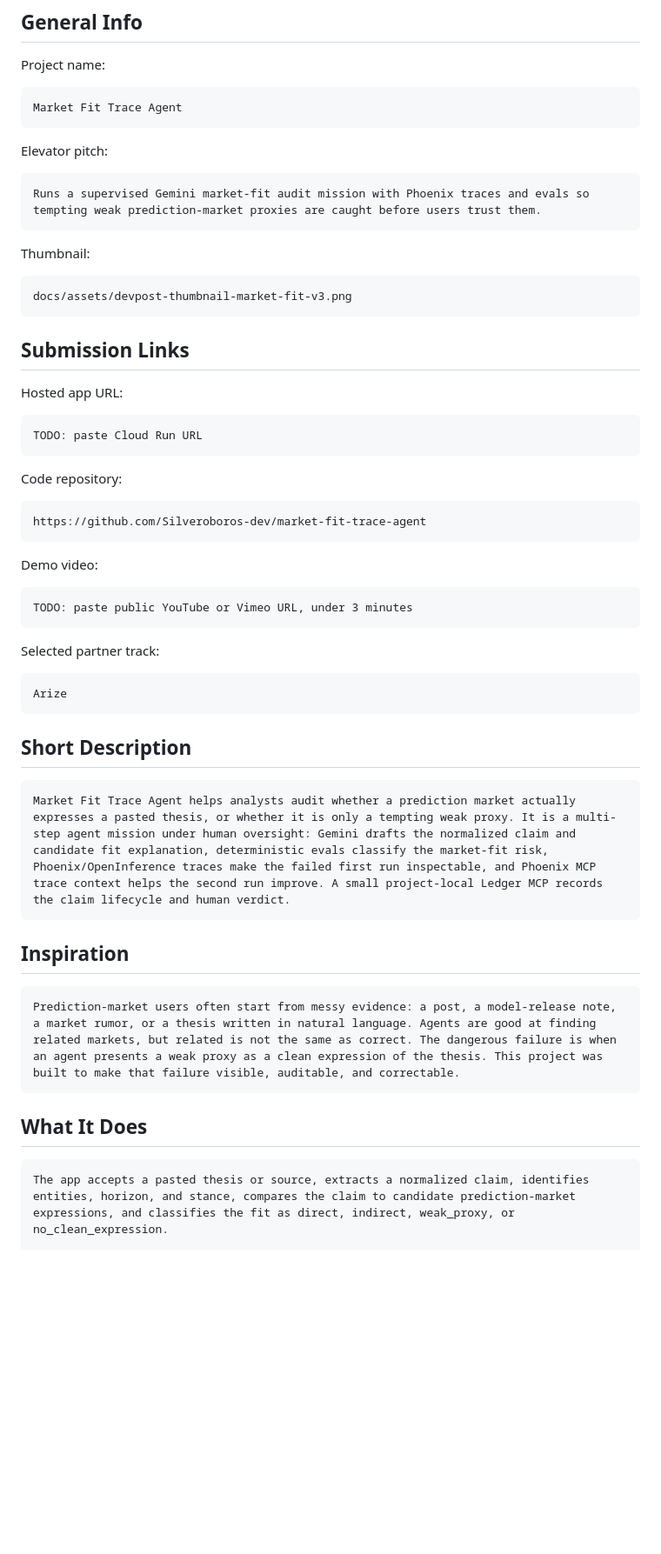
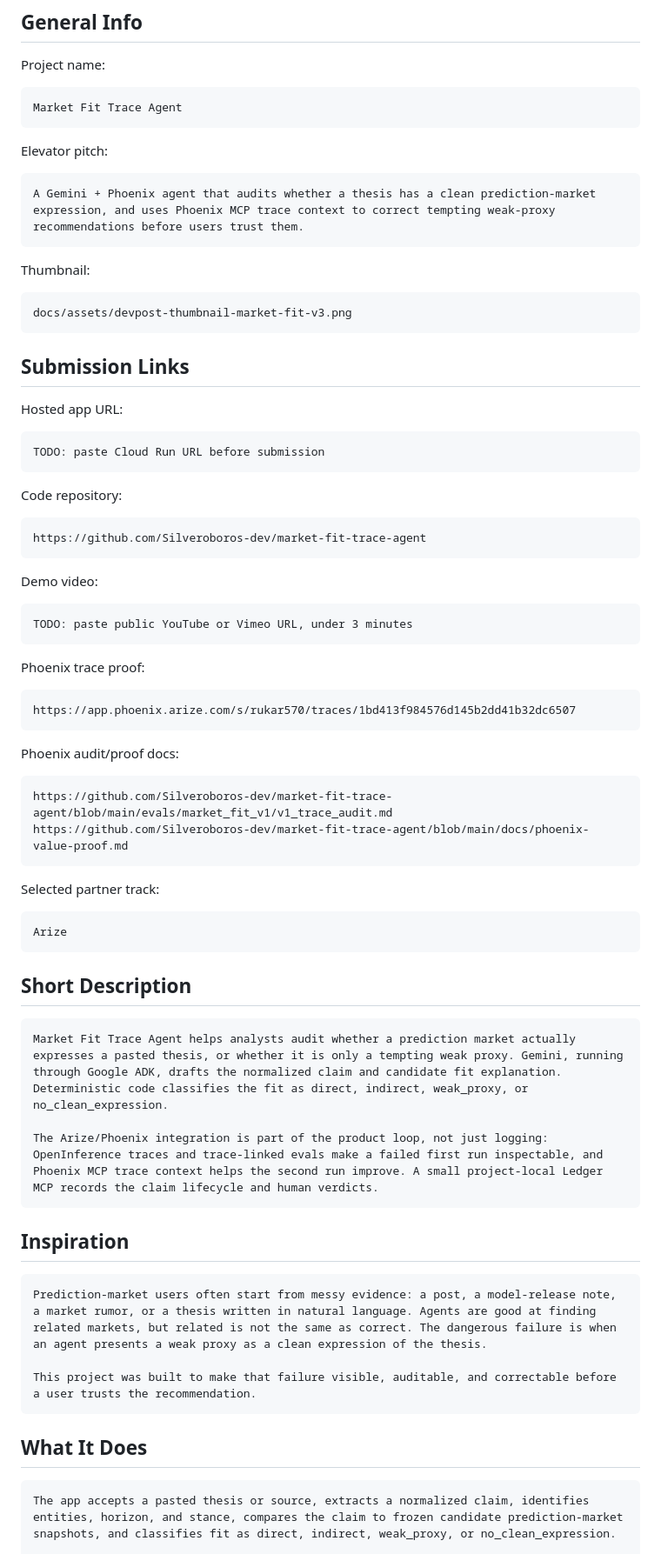
Before and after one commit to Silveroboros-dev/market-fit-trace-agent, a Markdown page: DEVPOST_SUBMISSION_DRAFT.md, the part around one of its changes. Shown at 87% size. Drawn GitHub-style; blank space fills up the shorter version.

````diff
--- a/DEVPOST_SUBMISSION_DRAFT.md
+++ b/DEVPOST_SUBMISSION_DRAFT.md
@@ -13,7 +13,7 @@ Market Fit Trace Agent
 Elevator pitch:
 
 ```text
-Runs a supervised Gemini market-fit audit mission with Phoenix traces and evals so tempting weak prediction-market proxies are caught before users trust them.
+A Gemini + Phoenix agent that audits whether a thesis has a clean prediction-market expression, and uses Phoenix MCP trace context to correct tempting weak-proxy recommendations before users trust them.
 ```
 
 Thumbnail:
@@ -27,7 +27,7 @@ docs/assets/devpost-thumbnail-market-fit-v3.png
 Hosted app URL:
 
 ```text
-TODO: paste Cloud Run URL
+TODO: paste Cloud Run URL before submission
 ```
 
 Code repository:
@@ -42,6 +42,19 @@ Demo video:
 TODO: paste public YouTube or Vimeo URL, under 3 minutes
 ```
 
+Phoenix trace proof:
+
+```text
+https://app.phoenix.arize.com/s/rukar570/traces/1bd413f984576d145b2dd41b32dc6507
+```
+
+Phoenix audit/proof docs:
+
+```text
+https://github.com/Silveroboros-dev/market-fit-trace-agent/blob/main/evals/market_fit_v1/v1_trace_audit.md
+https://github.com/Silveroboros-dev/market-fit-trace-agent/blob/main/docs/phoenix-value-proof.md
+```
+
 Selected partner track:
 
 ```text
@@ -51,17 +64,21 @@ Arize
 ## Short Description
 
 ```text
-Market Fit Trace Agent helps analysts audit whether a prediction market actually expresses a pasted thesis, or whether it is only a tempting weak proxy. It is a multi-step agent mission under human oversight: Gemini drafts the normalized claim and candidate fit explanation, deterministic evals classify the market-fit risk, Phoenix/OpenInference traces make the failed first run inspectable, and Phoenix MCP trace context helps the second run improve. A small project-local Ledger MCP records the claim lifecycle and human verdict.
+Market Fit Trace Agent helps analysts audit whether a prediction market actually expresses a pasted thesis, or whether it is only a tempting weak proxy. Gemini, running through Google ADK, drafts the normalized claim and candidate fit explanation. Deterministic code classifies the fit as direct, indirect, weak_proxy, or no_clean_expression.
+
+The Arize/Phoenix integration is part of the product loop, not just logging: OpenInference traces and trace-linked evals make a failed first run inspectable, and Phoenix MCP trace context helps the second run improve. A small project-local Ledger MCP records the claim lifecycle and human verdicts.
 ```
 
 ## Inspiration
 
 ```text
-Prediction-market users often start from messy evidence: a post, a model-release note, a market rumor, or a thesis written in natural language. Agents are good at finding related markets, but related is not the same as correct. The dangerous failure is when an agent presents a weak proxy as a clean expression of the thesis. This project was built to make that failure visible, auditable, and correctable.
+Prediction-market users often start from messy evidence: a post, a model-release note, a market rumor, or a thesis written in natural language. Agents are good at finding related markets, but related is not the same as correct. The dangerous failure is when an agent presents a weak proxy as a clean expression of the thesis.
+
+This project was built to make that failure visible, auditable, and correctable before a user trusts the recommendation.
 ```
 
 ## What It Does
 
 ```text
-The app accepts a pasted thesis or source, extracts a normalized claim, identifies entities, horizon, and stance, compares the claim to candidate prediction-market expressions, and classifies the fit as direct, indirect, weak_proxy, or no_clean_expression.
+The app accepts a pasted thesis or source, extracts a normalized claim, identifies entities, horizon, and stance, compares the claim to frozen candidate prediction-market snapshots, and classifies fit as direct, indirect, weak_proxy, or no_clean_expression.
 
````
Also changed, not shown: other parts of DEVPOST_SUBMISSION_DRAFT.md (+43 -21 lines).
